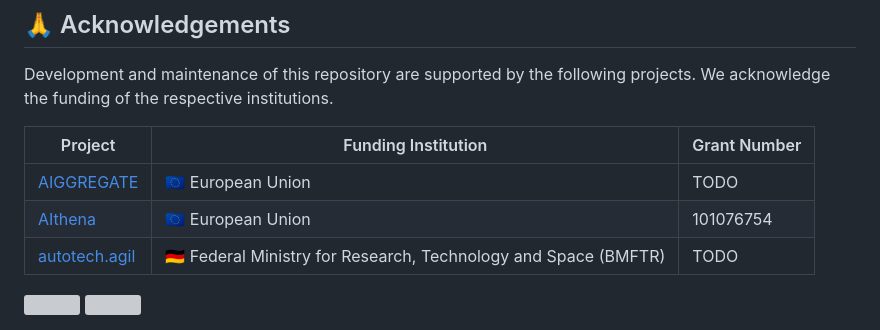
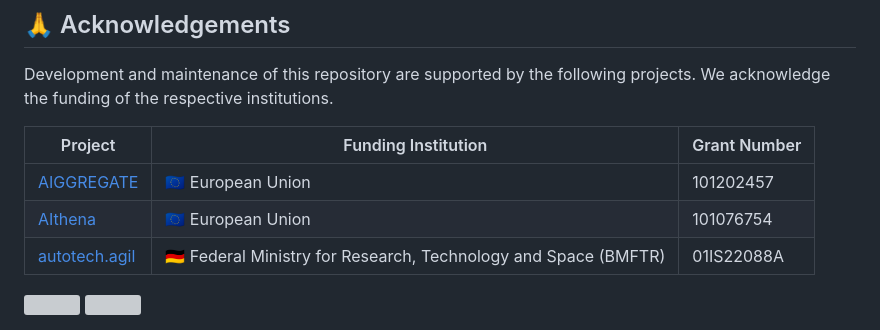
Before and after one commit to openads-project/trajectory_optimization, a Markdown page: README.md, the part around one of its changes. Rendered like a GitHub page; grey boxes are pictures that could not be loaded.

```diff
--- a/README.md
+++ b/README.md
@@ -110,9 +110,9 @@ Development and maintenance of this repository are supported by the following pr
 
 | Project | Funding Institution | Grant Number |
 | --- | --- | --- |
-| [AIGGREGATE](https://aiggregate.eu/) | 🇪🇺 European Union | TODO |
+| [AIGGREGATE](https://aiggregate.eu/) | 🇪🇺 European Union | 101202457 |
 | [AIthena](https://aithena.eu/) | 🇪🇺 European Union | 101076754 |
-| [autotech.agil](https://www.autotechagil.de/) | 🇩🇪 Federal Ministry for Research, Technology and Space (BMFTR) | TODO |
+| [autotech.agil](https://www.autotechagil.de/) | 🇩🇪 Federal Ministry for Research, Technology and Space (BMFTR) | 01IS22088A |
 
 <p>
   <img src="https://www.drought.uni-freiburg.de/stressres/images/bmftr-logo/image" height=70>
```
Also changed, not shown: other parts of README.md (+1 -1 lines).
